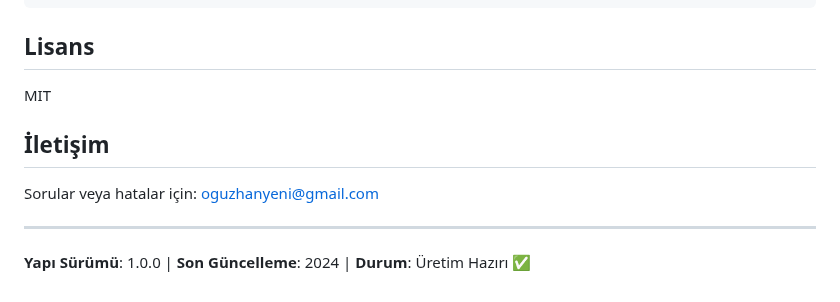
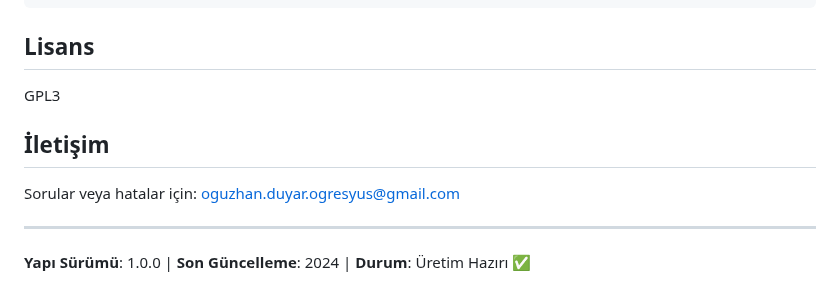
Before and after one commit to OguzhanDUYAR/Sudoku-App, a Markdown page: README.md, the part around the change. GitHub-like rendering.

```diff
--- a/README.md
+++ b/README.md
@@ -244,11 +244,11 @@ git push origin feature/yeni-ozellik
 
 ## Lisans
 
-MIT
+GPL3
 
 ## İletişim
 
-Sorular veya hatalar için: oguzhanyeni@gmail.com
+Sorular veya hatalar için: oguzhan.duyar.ogresyus@gmail.com
 
 ---
 
```
